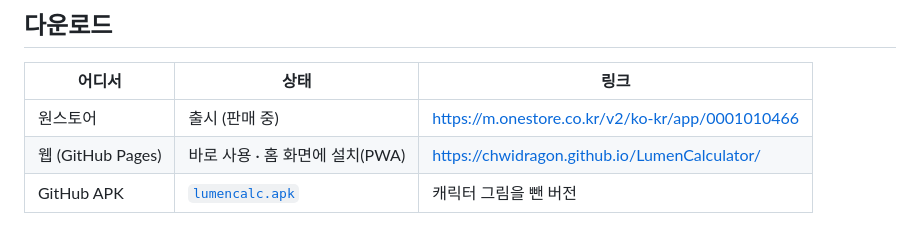
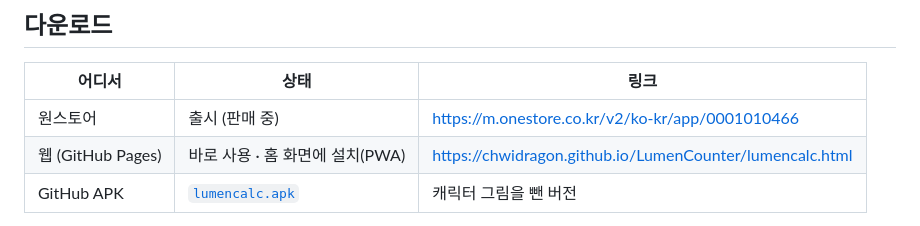
Before and after one commit to ChwiDragon/LumenCalculator, a Markdown page: README.md, the part around the change. GitHub-like rendering.

```diff
--- a/README.md
+++ b/README.md
@@ -14,7 +14,7 @@
 | 어디서 | 상태 | 링크 |
 |---|---|---|
 | 원스토어 | 출시 (판매 중) | https://m.onestore.co.kr/v2/ko-kr/app/0001010466 |
-| 웹 (GitHub Pages) | 바로 사용 · 홈 화면에 설치(PWA) | https://chwidragon.github.io/LumenCalculator/ |
+| 웹 (GitHub Pages) | 바로 사용 · 홈 화면에 설치(PWA) | https://chwidragon.github.io/LumenCounter/lumencalc.html |
 | GitHub APK | [`lumencalc.apk`](lumencalc.apk) | 캐릭터 그림을 뺀 버전 |
 
 - 스토어 버전에는 캐릭터 일러스트가 들어 있습니다. 웹과 GitHub APK는 일러스트 대신 캐릭터 색으로 만든 대체 그림이 나옵니다.
```
